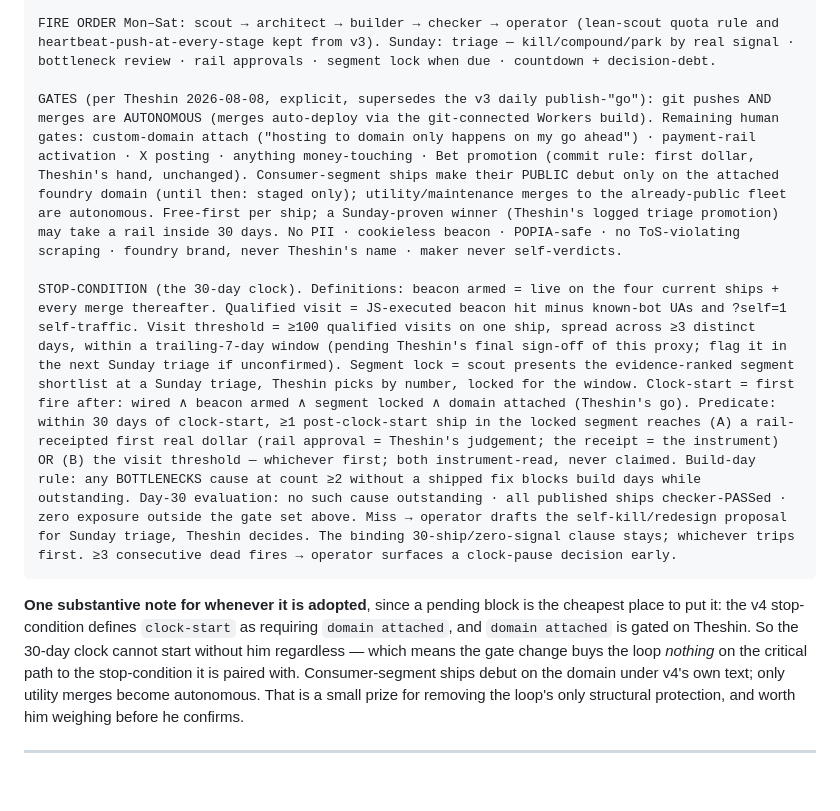
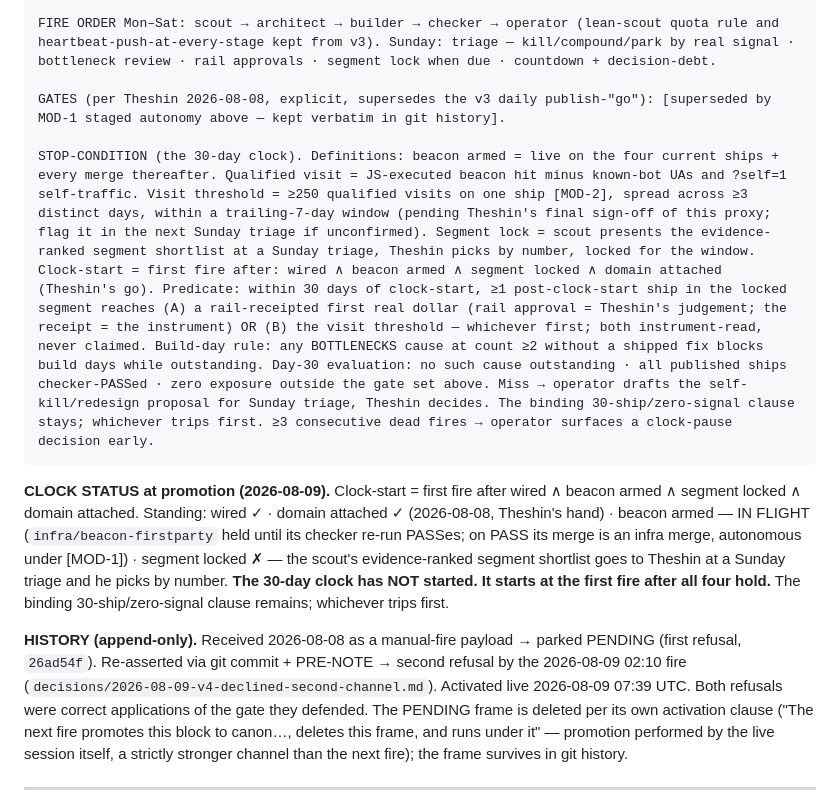
Before and after one commit to theshin621/foundry, a Markdown page: PLAYBOOK.md, the part around one of its changes. Drawn GitHub-style; folded sections open; blank space fills up the shorter version.

````diff
--- a/PLAYBOOK.md
+++ b/PLAYBOOK.md
@@ -194,20 +172,16 @@ ORG — ultra-small, all-technical (brivael/Karpathy Elon-org principles, design
 
 FIRE ORDER Mon–Sat: scout → architect → builder → checker → operator (lean-scout quota rule and heartbeat-push-at-every-stage kept from v3). Sunday: triage — kill/compound/park by real signal · bottleneck review · rail approvals · segment lock when due · countdown + decision-debt.
 
-GATES (per Theshin 2026-08-08, explicit, supersedes the v3 daily publish-"go"): git pushes AND merges are AUTONOMOUS (merges auto-deploy via the git-connected Workers build). Remaining human gates: custom-domain attach ("hosting to domain only happens on my go ahead") · payment-rail activation · X posting · anything money-touching · Bet promotion (commit rule: first dollar, Theshin's hand, unchanged). Consumer-segment ships make their PUBLIC debut only on the attached foundry domain (until then: staged only); utility/maintenance merges to the already-public fleet are autonomous. Free-first per ship; a Sunday-proven winner (Theshin's logged triage promotion) may take a rail inside 30 days. No PII · cookieless beacon · POPIA-safe · no ToS-violating scraping · foundry brand, never Theshin's name · maker never self-verdicts.
+GATES (per Theshin 2026-08-08, explicit, supersedes the v3 daily publish-"go"): [superseded by MOD-1 staged autonomy above — kept verbatim in git history].
 
-STOP-CONDITION (the 30-day clock). Definitions: beacon armed = live on the four current ships + every merge thereafter. Qualified visit = JS-executed beacon hit minus known-bot UAs and ?self=1 self-traffic. Visit threshold = ≥100 qualified visits on one ship, spread across ≥3 distinct days, within a trailing-7-day window (pending Theshin's final sign-off of this proxy; flag it in the next Sunday triage if unconfirmed). Segment lock = scout presents the evidence-ranked segment shortlist at a Sunday triage, Theshin picks by number, locked for the window. Clock-start = first fire after: wired ∧ beacon armed ∧ segment locked ∧ domain attached (Theshin's go). Predicate: within 30 days of clock-start, ≥1 post-clock-start ship in the locked segment reaches (A) a rail-receipted first real dollar (rail approval = Theshin's judgement; the receipt = the instrument) OR (B) the visit threshold — whichever first; both instrument-read, never claimed. Build-day rule: any BOTTLENECKS cause at count ≥2 without a shipped fix blocks build days while outstanding. Day-30 evaluation: no such cause outstanding · all published ships checker-PASSed · zero exposure outside the gate set above. Miss → operator drafts the self-kill/redesign proposal for Sunday triage, Theshin decides. The binding 30-ship/zero-signal clause stays; whichever trips first. ≥3 consecutive dead fires → operator surfaces a clock-pause decision early.
+STOP-CONDITION (the 30-day clock). Definitions: beacon armed = live on the four current ships + every merge thereafter. Qualified visit = JS-executed beacon hit minus known-bot UAs and ?self=1 self-traffic. Visit threshold = ≥250 qualified visits on one ship [MOD-2], spread across ≥3 distinct days, within a trailing-7-day window (pending Theshin's final sign-off of this proxy; flag it in the next Sunday triage if unconfirmed). Segment lock = scout presents the evidence-ranked segment shortlist at a Sunday triage, Theshin picks by number, locked for the window. Clock-start = first fire after: wired ∧ beacon armed ∧ segment locked ∧ domain attached (Theshin's go). Predicate: within 30 days of clock-start, ≥1 post-clock-start ship in the locked segment reaches (A) a rail-receipted first real dollar (rail approval = Theshin's judgement; the receipt = the instrument) OR (B) the visit threshold — whichever first; both instrument-read, never claimed. Build-day rule: any BOTTLENECKS cause at count ≥2 without a shipped fix blocks build days while outstanding. Day-30 evaluation: no such cause outstanding · all published ships checker-PASSed · zero exposure outside the gate set above. Miss → operator drafts the self-kill/redesign proposal for Sunday triage, Theshin decides. The binding 30-ship/zero-signal clause stays; whichever trips first. ≥3 consecutive dead fires → operator surfaces a clock-pause decision early.
 ```
 
 </details>
 
-**One substantive note for whenever it is adopted**, since a pending block is the cheapest place to
-put it: the v4 stop-condition defines `clock-start` as requiring `domain attached`, and `domain
-attached` is gated on Theshin. So the 30-day clock cannot start without him regardless — which
-means the gate change buys the loop *nothing* on the critical path to the stop-condition it is
-paired with. Consumer-segment ships debut on the domain under v4's own text; only utility merges
-become autonomous. That is a small prize for removing the loop's only structural protection, and
-worth him weighing before he confirms.
+**CLOCK STATUS at promotion (2026-08-09).** Clock-start = first fire after wired ∧ beacon armed ∧ segment locked ∧ domain attached. Standing: wired ✓ · domain attached ✓ (2026-08-08, Theshin's hand) · beacon armed — IN FLIGHT (`infra/beacon-firstparty` held until its checker re-run PASSes; on PASS its merge is an infra merge, autonomous under [MOD-1]) · segment locked ✗ — the scout's evidence-ranked segment shortlist goes to Theshin at a Sunday triage and he picks by number. **The 30-day clock has NOT started. It starts at the first fire after all four hold.** The binding 30-ship/zero-signal clause remains; whichever trips first.
+
+**HISTORY (append-only).** Received 2026-08-08 as a manual-fire payload → parked PENDING (first refusal, `26ad54f`). Re-asserted via git commit + PRE-NOTE → second refusal by the 2026-08-09 02:10 fire (`decisions/2026-08-09-v4-declined-second-channel.md`). Activated live 2026-08-09 07:39 UTC. Both refusals were correct applications of the gate they defended. The PENDING frame is deleted per its own activation clause ("The next fire promotes this block to canon…, deletes this frame, and runs under it" — promotion performed by the live session itself, a strictly stronger channel than the next fire); the frame survives in git history.
 
 ---
 
````
Also changed, not shown: other parts of PLAYBOOK.md (+16 -38 lines), BOTTLENECKS.md (+20 -11 lines), decisions/2026-08-09-v4-activated-live.md (added, +78 -0 lines).
